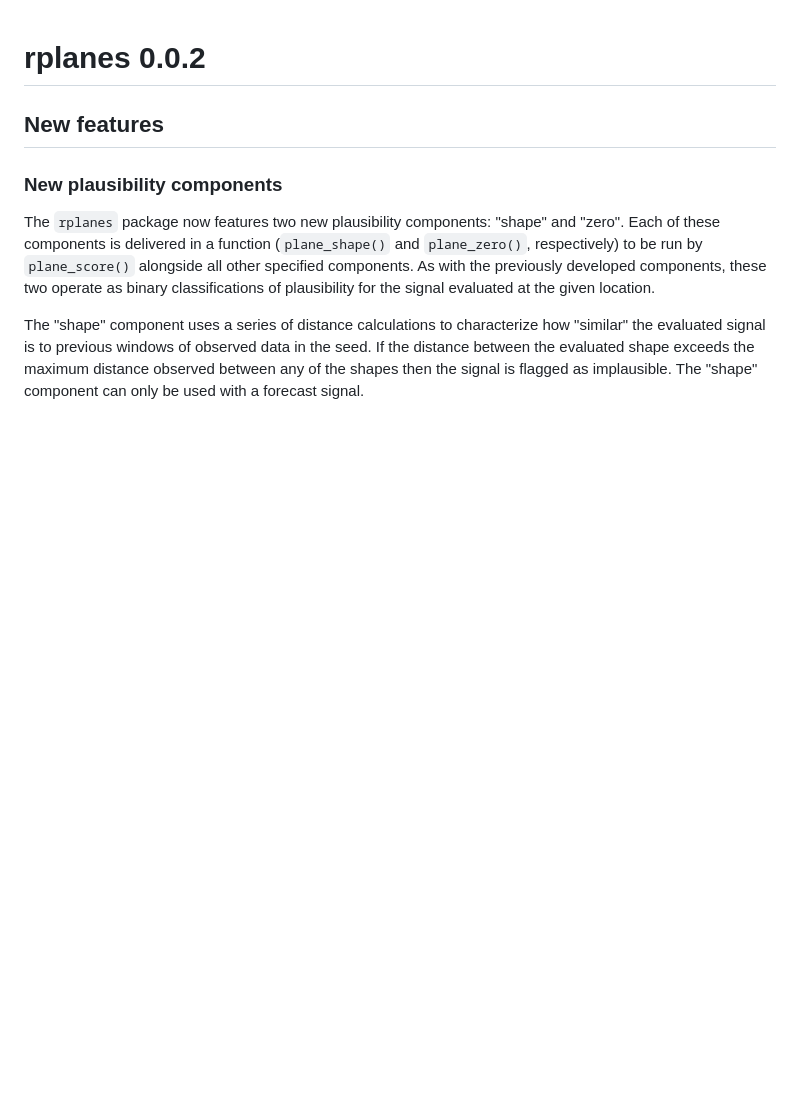
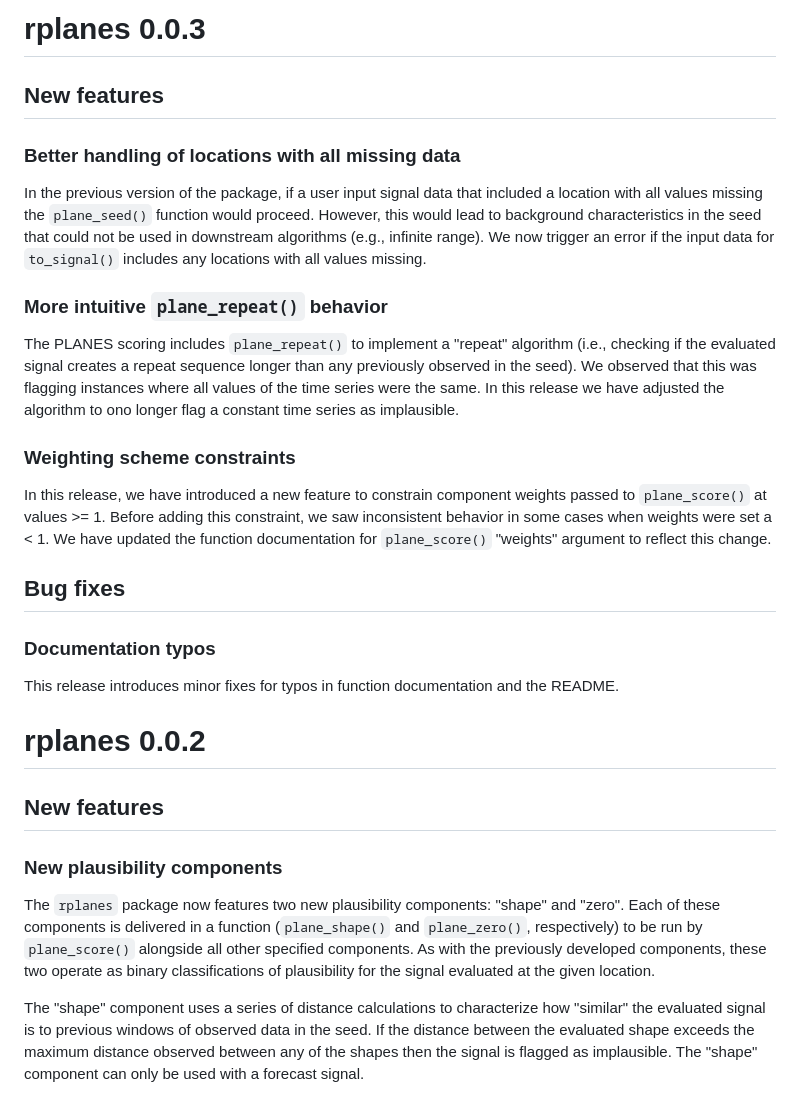
Before and after one commit to signaturescience/rplanes, a Markdown page: NEWS.md, the part around the change. GitHub-like rendering; blank space fills up the shorter version.

Commit message:
v0.0.3 changelog

```diff
--- a/NEWS.md
+++ b/NEWS.md
@@ -1,3 +1,25 @@
+# rplanes 0.0.3
+
+## New features
+
+### Better handling of locations with all missing data
+
+In the previous version of the package, if a user input signal data that included a location with all values missing the `plane_seed()` function would proceed. However, this would lead to background characteristics in the seed that could not be used in downstream algorithms (e.g., infinite range). We now trigger an error if the input data for `to_signal()` includes any locations with all values missing.
+
+### More intuitive `plane_repeat()` behavior
+
+The PLANES scoring includes `plane_repeat()` to implement a "repeat" algorithm (i.e., checking if the evaluated signal creates a repeat sequence longer than any previously observed in the seed). We observed that this was flagging instances where all values of the time series were the same. In this release we have adjusted the algorithm to ono longer flag a constant time series as implausible.
+
+### Weighting scheme constraints
+
+In this release, we have introduced a new feature to constrain component weights passed to `plane_score()` at values >= 1. Before adding this constraint, we saw inconsistent behavior in some cases when weights were set a < 1. We have updated the function documentation for `plane_score()` "weights" argument to reflect this change.
+
+## Bug fixes
+
+### Documentation typos
+
+This release introduces minor fixes for typos in function documentation and the README.
+
 # rplanes 0.0.2
 
 ## New features
```
